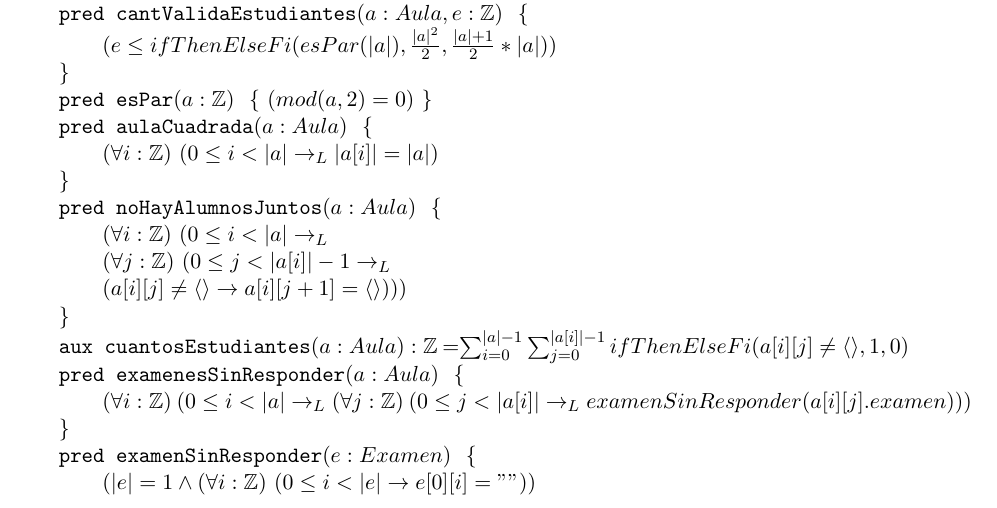
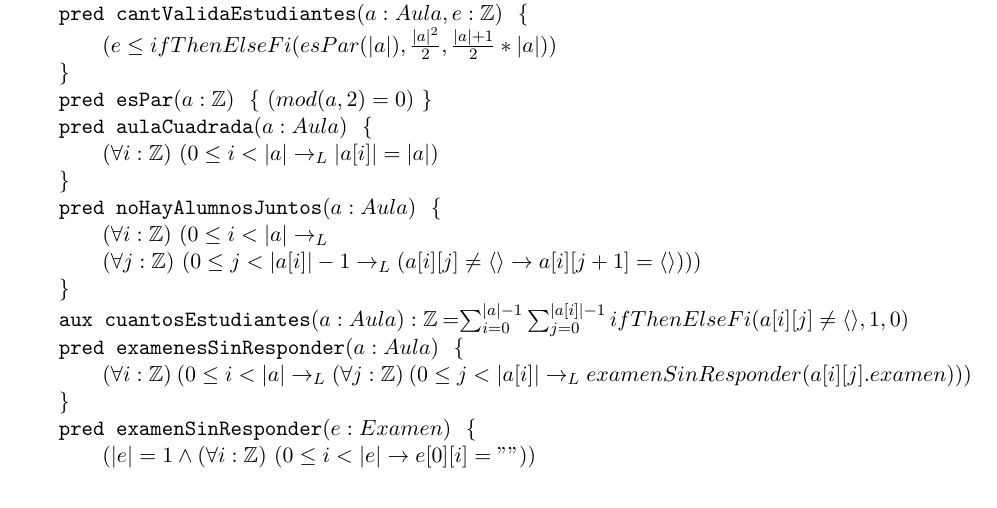
Before and after one commit to SantinoMusi/TP-Algo-I, a LaTeX document (v2/main.tex): part of page 2 of 3, cut so that both start at the same text. The pictures show the PDF file v2/main.pdf that the author committed with the source.

Commit message:
version 2 a revisar

```diff
--- a/v2/main.tex
+++ b/v2/main.tex
@@ -118,8 +118,7 @@ Luego veremos bien el formato, esto de momento es para tener un esqueleto.
 % Ahora se fija si estan vacíos o no
 \predLargo{noHayAlumnosJuntos}{a: Aula}{
     \paraTodo{i}{\Z}{0 \leq i < \norm{a} \implicaLuego
-    \\ \paraTodo{j}{\Z}{0 \leq j < \norm{a[i]}-1 \implicaLuego
-    \\ (a[i][j] \neq \langle \rangle \implica a[i][j+1] = \langle \rangle)}}
+    \\ \paraTodo{j}{\Z}{0 \leq j < \norm{a[i]}-1 \implicaLuego (a[i][j] \neq \langle \rangle \implica a[i][j+1] = \langle \rangle)}}
 }
 
 % Tambien chequea por los vacios
```
Also changed, not shown: v2/main.pdf.
